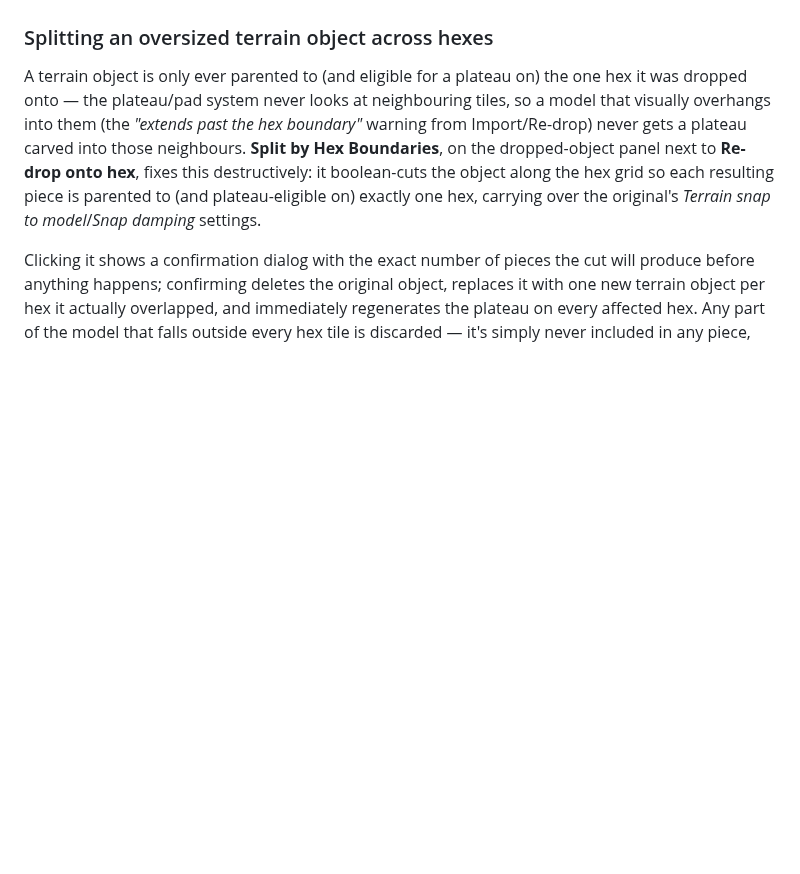
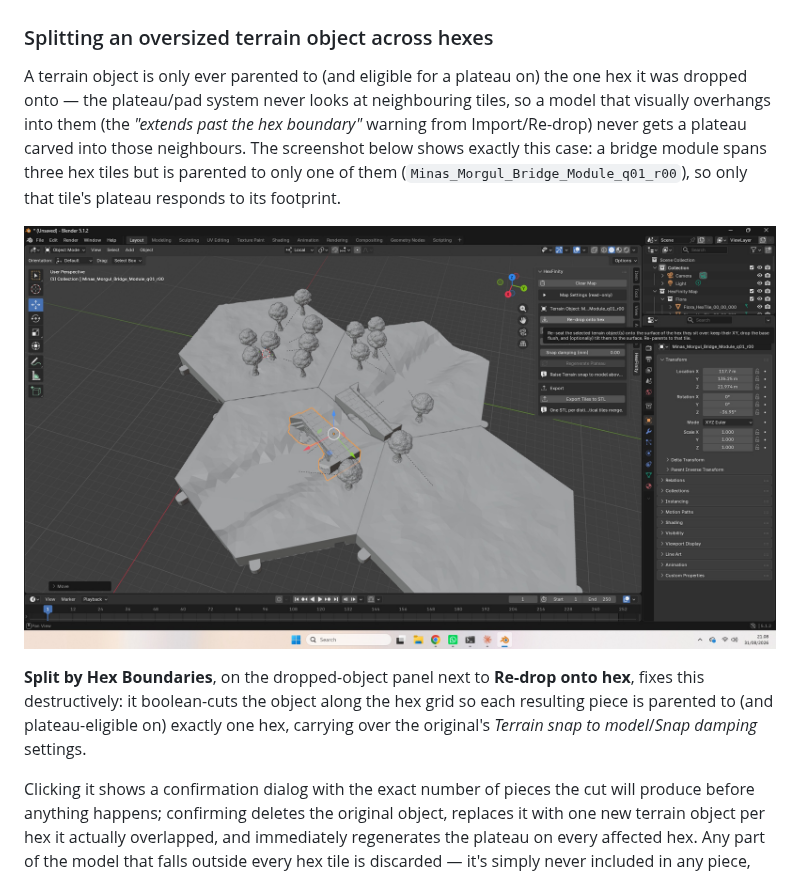
Before and after one commit to tischoore/HexFinity, a Markdown page: README.md, the part around the change. GitHub-like rendering; pictures changed too: docs/split_terrain_obj_by_hex_border.jpg (added); blank space fills up the shorter version.

Commit message:
Splitting terrain objects on hex boundraies - updating readme

```diff
--- a/README.md
+++ b/README.md
@@ -220,7 +220,11 @@ The plateau is recomputed and cached automatically whenever the model's snap sli
 
 ### Splitting an oversized terrain object across hexes
 
-A terrain object is only ever parented to (and eligible for a plateau on) the one hex it was dropped onto — the plateau/pad system never looks at neighbouring tiles, so a model that visually overhangs into them (the *"extends past the hex boundary"* warning from Import/Re-drop) never gets a plateau carved into those neighbours. **Split by Hex Boundaries**, on the dropped-object panel next to **Re-drop onto hex**, fixes this destructively: it boolean-cuts the object along the hex grid so each resulting piece is parented to (and plateau-eligible on) exactly one hex, carrying over the original's *Terrain snap to model*/*Snap damping* settings.
+A terrain object is only ever parented to (and eligible for a plateau on) the one hex it was dropped onto — the plateau/pad system never looks at neighbouring tiles, so a model that visually overhangs into them (the *"extends past the hex boundary"* warning from Import/Re-drop) never gets a plateau carved into those neighbours. The screenshot below shows exactly this case: a bridge module spans three hex tiles but is parented to only one of them (`Minas_Morgul_Bridge_Module_q01_r00`), so only that tile's plateau responds to its footprint.
+
+![A bridge-shaped terrain object spanning three hex tiles, selected in the HexFinity terrain-object panel](docs/split_terrain_obj_by_hex_border.jpg)
+
+**Split by Hex Boundaries**, on the dropped-object panel next to **Re-drop onto hex**, fixes this destructively: it boolean-cuts the object along the hex grid so each resulting piece is parented to (and plateau-eligible on) exactly one hex, carrying over the original's *Terrain snap to model*/*Snap damping* settings.
 
 Clicking it shows a confirmation dialog with the exact number of pieces the cut will produce before anything happens; confirming deletes the original object, replaces it with one new terrain object per hex it actually overlapped, and immediately regenerates the plateau on every affected hex. Any part of the model that falls outside every hex tile is discarded — it's simply never included in any piece, not kept as an orphaned leftover. If the object already fits within a single hex, the button reports that there's nothing to split and makes no change.
 
```
